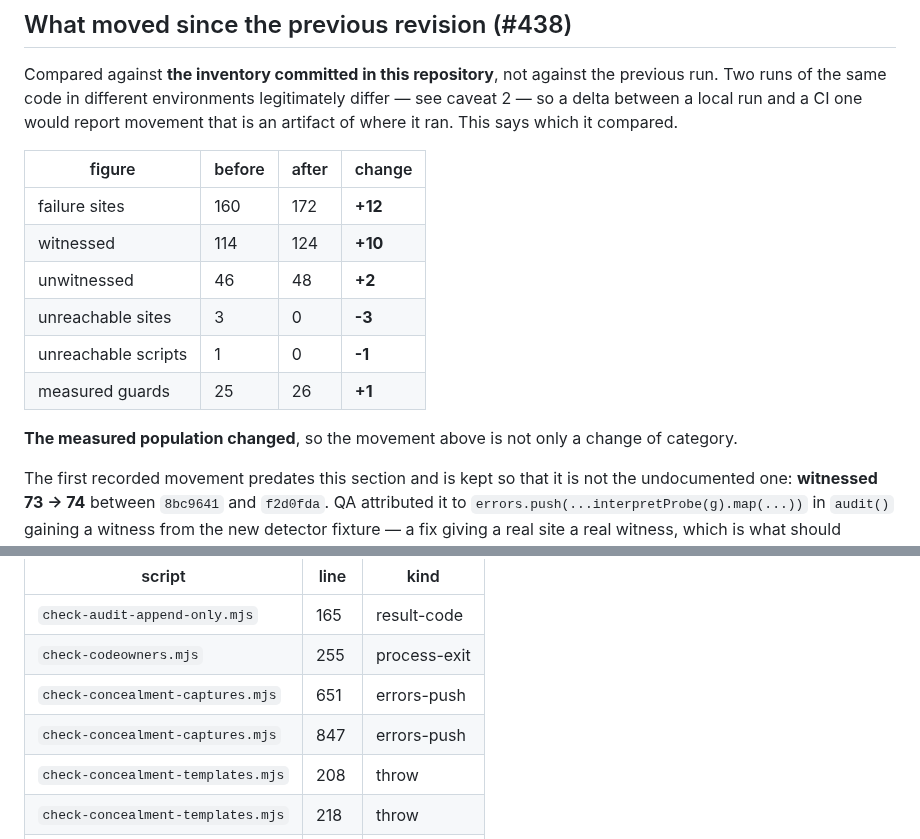
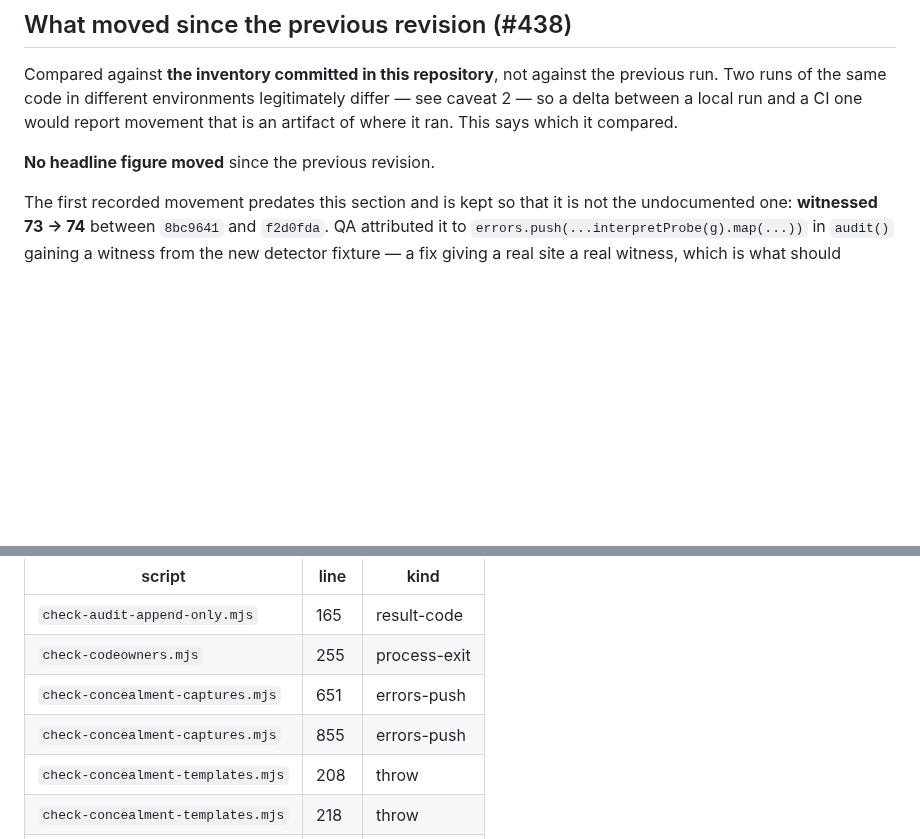
Before and after one commit to askturret/mcp, a Markdown page: .operum/audit/mutation-audit-inventory.md, 2 parts joined by grey strips. GitHub-like rendering; blank space fills up the shorter version.

Commit message:
chore(audit): re-verify the inventory against the merged tree (relates to #531)
PRs #545 and #548 merged mid-branch, and the inventory is a committed
factual claim about the tree — so it was re-measured rather than assumed
to still hold. #548 added assertion text to a guard's self-test, which
is exactly the kind of change that could move a site's verdict.

The headline figures did NOT move: 172 sites, 124 witnessed, 48
unwitnessed, 0 unreachable. Two things did:

  - one unwitnessed line number, 847 -> 855, because #548 added text
    above it in check-concealment-captures.mjs. Real staleness, now
    correct.
  - the delta table collapsed to "No headline figure moved", because
    that section compares against the COMMITTED inventory and the
    committed copy is now this branch's own earlier revision.

THAT SECOND ONE IS WORTH NAMING so the artifact is not misread. The
regenerated file says nothing moved; this PR moved unreachable from 3
sites across 1 script to zero. The record of that lives in commit
8bfa514 and in the PR body, and the delta section is doing what it was
designed to do — comparing against what is committed, which is no longer
the pre-#531 state.

I kept the tree-accurate version rather than the one carrying the
prettier delta: the line number has to be right, and a generated
artifact hand-edited to preserve a nicer story is the Frozen Snapshot
shape.

Signed-off-by: Operum Engineer (dmitrys-mac-mini-7) <engineer+dmitrys-mac-mini-7@operum.ai>

```diff
--- a/.operum/audit/mutation-audit-inventory.md
+++ b/.operum/audit/mutation-audit-inventory.md
@@ -41,16 +41,7 @@ previous run. Two runs of the same code in different environments legitimately
 differ — see caveat 2 — so a delta between a local run and a CI one would report
 movement that is an artifact of where it ran. This says which it compared.
 
-| figure | before | after | change |
-|---|---|---|---|
-| failure sites | 160 | 172 | **+12** |
-| witnessed | 114 | 124 | **+10** |
-| unwitnessed | 46 | 48 | **+2** |
-| unreachable sites | 3 | 0 | **-3** |
-| unreachable scripts | 1 | 0 | **-1** |
-| measured guards | 25 | 26 | **+1** |
-
-**The measured population changed**, so the movement above is not only a change of category.
+**No headline figure moved** since the previous revision.
 
 The first recorded movement predates this section and is kept so that it is not
 the undocumented one: **witnessed 73 -> 74** between `8bc9641` and `f2d0fda`.
@@ -97,7 +88,7 @@ Neutralising these changed nothing their self-test could see.
 | `check-audit-append-only.mjs` | 165 | result-code |
 | `check-codeowners.mjs` | 255 | process-exit |
 | `check-concealment-captures.mjs` | 651 | errors-push |
-| `check-concealment-captures.mjs` | 847 | errors-push |
+| `check-concealment-captures.mjs` | 855 | errors-push |
 | `check-concealment-templates.mjs` | 208 | throw |
 | `check-concealment-templates.mjs` | 218 | throw |
 | `check-concealment-templates.mjs` | 232 | throw |
```
